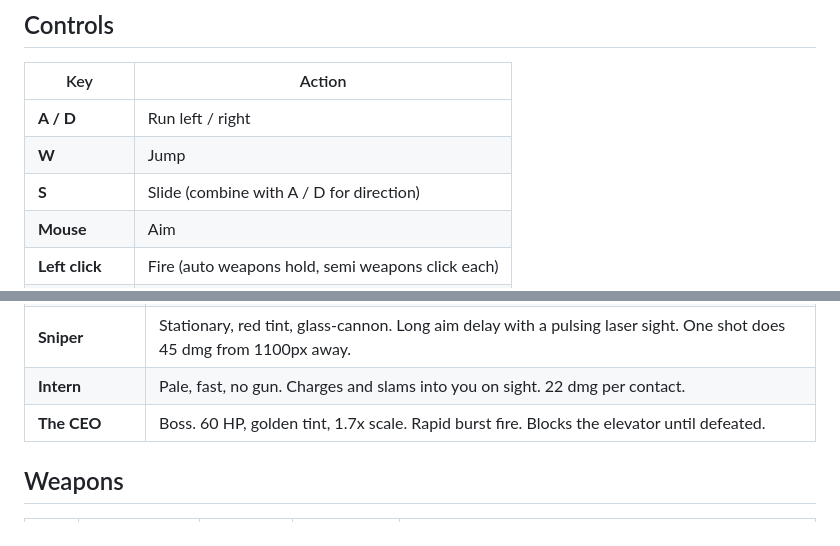
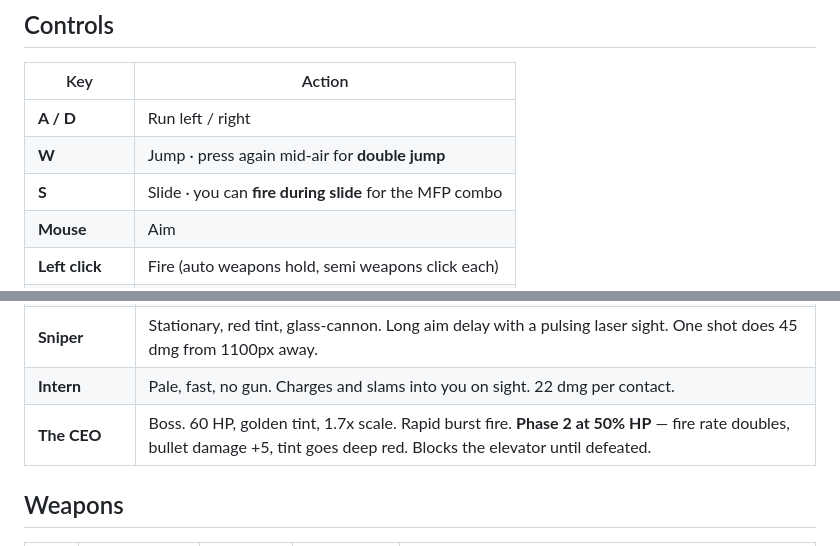
Before and after one commit to landlineleem/office-rampage, a Markdown page: README.md, 2 parts joined by grey strips. Rendered like a GitHub page.

Commit message:
docs: README — mention double jump, slide-fire, CEO phase 2
User-facing README didn't yet reflect the new mechanics shipped this
overnight pass: double-jump on second W press, fire-while-sliding,
CEO's rage phase at 50% HP.

Co-Authored-By: Claude Opus 4.7 (1M context) <noreply@anthropic.com>

```diff
--- a/README.md
+++ b/README.md
@@ -11,8 +11,8 @@ Built with **Phaser 4 + TypeScript + Vite**. Procedural art + AI-generated chara
 | Key | Action |
 |---|---|
 | **A / D** | Run left / right |
-| **W** | Jump |
-| **S** | Slide (combine with A / D for direction) |
+| **W** | Jump · press again mid-air for **double jump** |
+| **S** | Slide · you can **fire during slide** for the MFP combo |
 | **Mouse** | Aim |
 | **Left click** | Fire (auto weapons hold, semi weapons click each) |
 | **SPACE** | Slow-motion (drains caffeine) |
@@ -38,7 +38,7 @@ Built with **Phaser 4 + TypeScript + Vite**. Procedural art + AI-generated chara
 | **Heavy Guard** | 5 HP, slow, dark armor tint, heavier gun (30 dmg per bullet). |
 | **Sniper** | Stationary, red tint, glass-cannon. Long aim delay with a pulsing laser sight. One shot does 45 dmg from 1100px away. |
 | **Intern** | Pale, fast, no gun. Charges and slams into you on sight. 22 dmg per contact. |
-| **The CEO** | Boss. 60 HP, golden tint, 1.7x scale. Rapid burst fire. Blocks the elevator until defeated. |
+| **The CEO** | Boss. 60 HP, golden tint, 1.7x scale. Rapid burst fire. **Phase 2 at 50% HP** — fire rate doubles, bullet damage +5, tint goes deep red. Blocks the elevator until defeated. |
 
 ## Weapons
 
```
